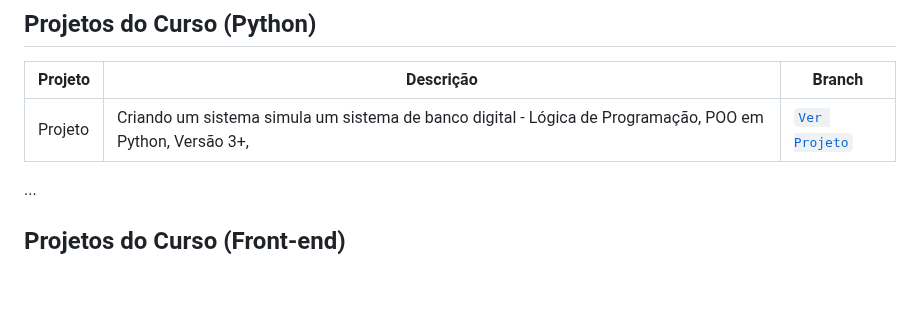
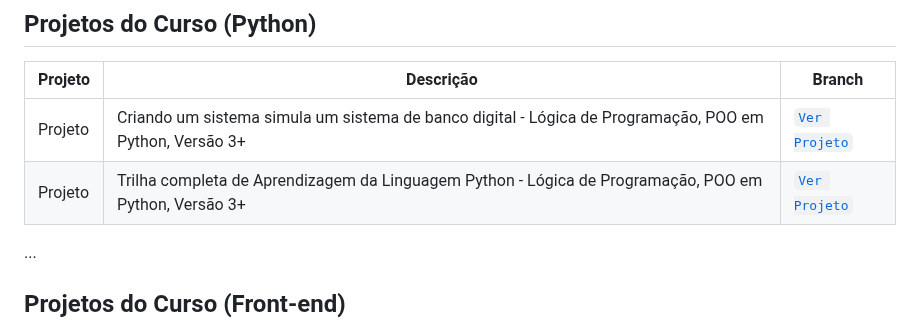
Before and after one commit to mauriciocampos1234/DIO-BOOT-CAMP, a Markdown page: README.md, the part around the change. Drawn GitHub-style; blank space fills up the shorter version.

Commit message:
Fix formatting in README.md project table

```diff
--- a/README.md
+++ b/README.md
@@ -48,7 +48,8 @@
 
 | Projeto | Descrição | Branch |
 |--------|-----------|--------|
-| Projeto | Criando um sistema simula um sistema de banco digital - Lógica de Programação, POO em Python, Versão 3+, | [`Ver Projeto`](https://github.com/mauriciocampos1234/sistema-bancario) |
+| Projeto | Criando um sistema simula um sistema de banco digital - Lógica de Programação, POO em Python, Versão 3+ | [`Ver Projeto`](https://github.com/mauriciocampos1234/sistema-bancario) |
+| Projeto | Trilha completa de Aprendizagem da Linguagem Python - Lógica de Programação, POO em Python, Versão 3+ | [`Ver Projeto`](https://github.com/mauriciocampos1234/trilha-python-dio) |
 
 ...
 
```
